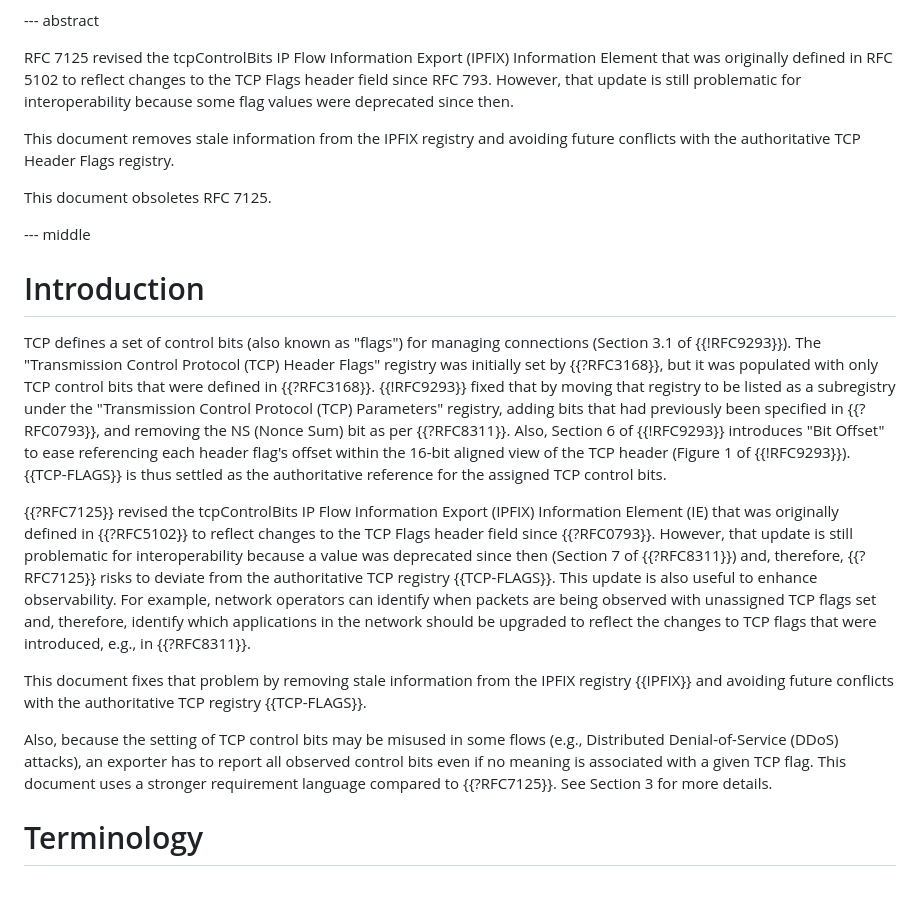
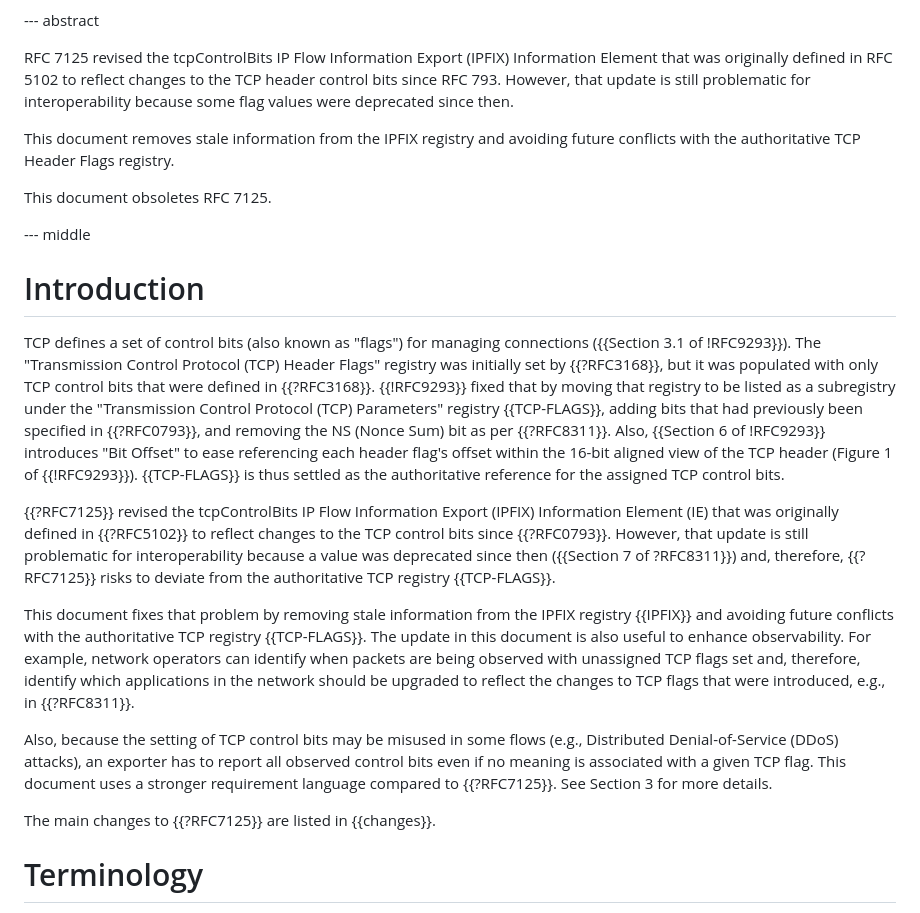
Before and after one commit to boucadair/-ipfix-rfc7125-update, a Markdown page: draft-ietf-opsawg-rfc7125-update.md, the part around the change printed below. Drawn GitHub-style; blank space fills up the shorter version.

```diff
--- a/draft-ietf-opsawg-rfc7125-update.md
+++ b/draft-ietf-opsawg-rfc7125-update.md
@@ -46,7 +46,7 @@ informative:
 
    RFC 7125 revised the tcpControlBits IP Flow Information Export
    (IPFIX) Information Element that was originally defined in RFC 5102
-   to reflect changes to the TCP Flags header field since RFC 793.
+   to reflect changes to the TCP header control bits since RFC 793.
    However, that update is still problematic for interoperability
    because some flag values were deprecated since then.
 
@@ -61,39 +61,41 @@ informative:
 #  Introduction
 
    TCP defines a set of control bits (also known as "flags") for
-   managing connections (Section 3.1 of {{!RFC9293}}). The "Transmission Control Protocol (TCP)
+   managing connections ({{Section 3.1 of !RFC9293}}). The "Transmission Control Protocol (TCP)
    Header Flags" registry was initially set by {{?RFC3168}}, but it was
    populated with only TCP control bits that were defined in {{?RFC3168}}.
    {{!RFC9293}} fixed that by moving that registry to be listed as a
    subregistry under the "Transmission Control Protocol (TCP)
-   Parameters" registry, adding bits that had previously been specified
+   Parameters" registry {{TCP-FLAGS}}, adding bits that had previously been specified
    in {{?RFC0793}}, and removing the NS (Nonce Sum) bit as per {{?RFC8311}}.
-   Also, Section 6 of {{!RFC9293}} introduces "Bit Offset" to ease referencing each
+   Also, {{Section 6 of !RFC9293}} introduces "Bit Offset" to ease referencing each
    header flag's offset within the 16-bit aligned view of the TCP header
    (Figure 1 of {{!RFC9293}}).  {{TCP-FLAGS}} is thus settled as the
    authoritative reference for the assigned TCP control bits.
 
    {{?RFC7125}} revised the tcpControlBits IP Flow Information Export
    (IPFIX) Information Element (IE) that was originally defined in
-   {{?RFC5102}} to reflect changes to the TCP Flags header field since
+   {{?RFC5102}} to reflect changes to the TCP control bits since
    {{?RFC0793}}.  However, that update is still problematic for
-   interoperability because a value was deprecated since then (Section 7
-   of {{?RFC8311}}) and, therefore, {{?RFC7125}} risks to deviate from the
-   authoritative TCP registry {{TCP-FLAGS}}. This update is also useful
+   interoperability because a value was deprecated since then ({{Section 7 of ?RFC8311}})
+   and, therefore, {{?RFC7125}} risks to deviate from the
+   authoritative TCP registry {{TCP-FLAGS}}.
+
+   This document fixes that problem by removing stale information from
+   the IPFIX registry {{IPFIX}} and avoiding future conflicts with the
+   authoritative TCP registry {{TCP-FLAGS}}. The update in this document is also useful
    to enhance observability. For example, network operators can identify
    when packets are being observed with unassigned TCP flags set and,
    therefore, identify which applications in the network should be upgraded
    to reflect the changes to TCP flags that were introduced, e.g., in {{?RFC8311}}.
-
-   This document fixes that problem by removing stale information from
-   the IPFIX registry {{IPFIX}} and avoiding future conflicts with the
-   authoritative TCP registry {{TCP-FLAGS}}.
 
    Also, because the setting of TCP control bits may be misused in some
    flows (e.g., Distributed Denial-of-Service (DDoS) attacks), an exporter
    has to report all observed control bits even if no meaning is associated
    with a given TCP flag. This document uses a stronger requirement language
    compared to {{?RFC7125}}.  See Section 3 for more details.
+
+   The main changes to {{?RFC7125}} are listed in {{changes}}.
 
 #  Terminology
 
```
Also changed, not shown: other parts of draft-ietf-opsawg-rfc7125-update.md (+8 -5 lines).
